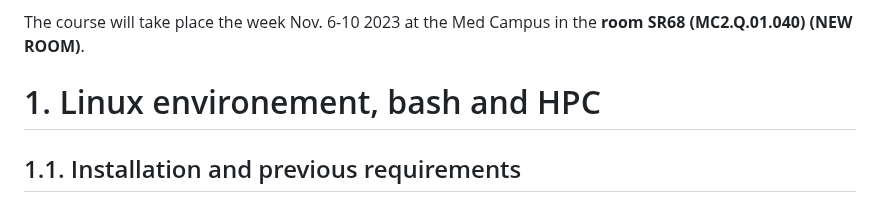
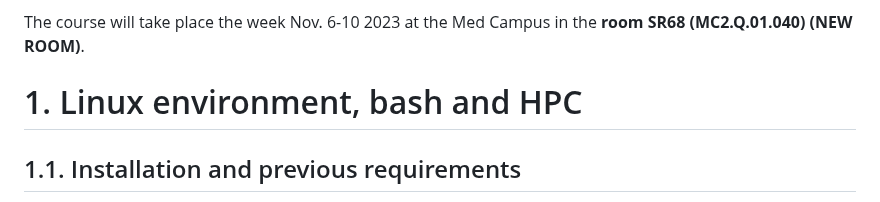
Before and after one commit to CAMDgraz/intro_programming, a Markdown page: README.md, the part around the change. GitHub-like rendering.

```diff
--- a/README.md
+++ b/README.md
@@ -7,7 +7,7 @@ welcome to the course of Introduction to scientific programming. We are very hap
 The course will take place the week Nov. 6-10 2023 at the Med Campus in the **room SR68 (MC2.Q.01.040) (NEW ROOM)**.
 
 
-# 1. Linux environement, bash and HPC
+# 1. Linux environment, bash and HPC
 
 ## 1.1. Installation and previous requirements
 We have prepared a virtual machine with Debian for the course to be used on the laptops of the Pc Pool. We will cover the following topics:
```
